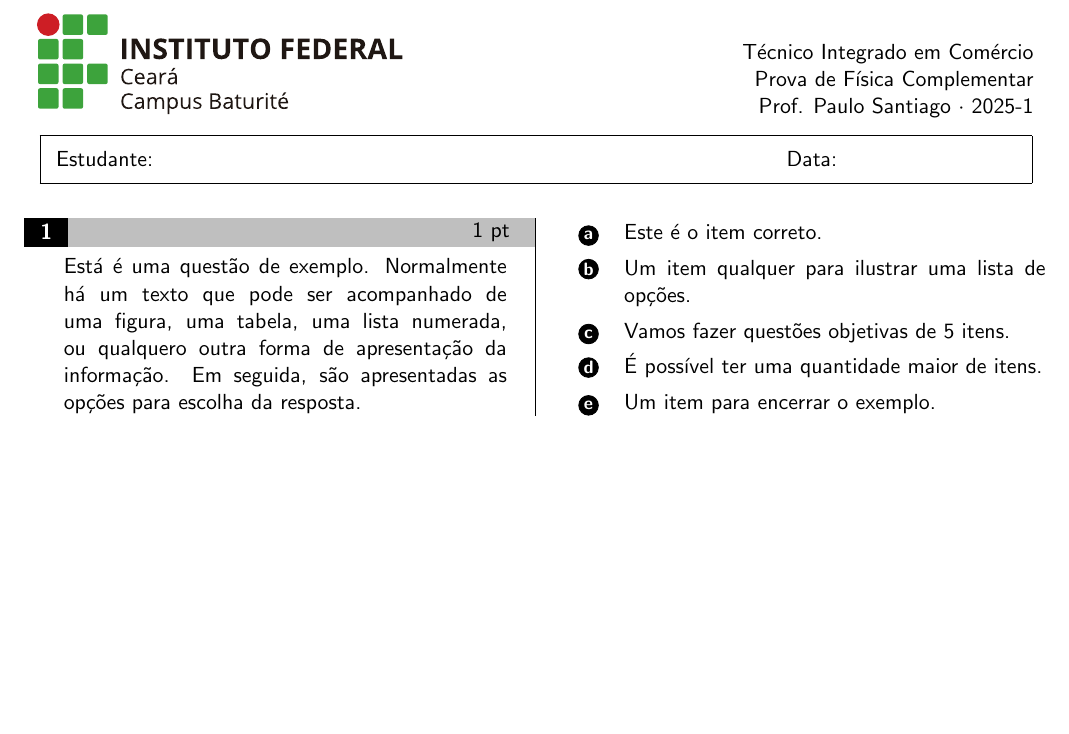
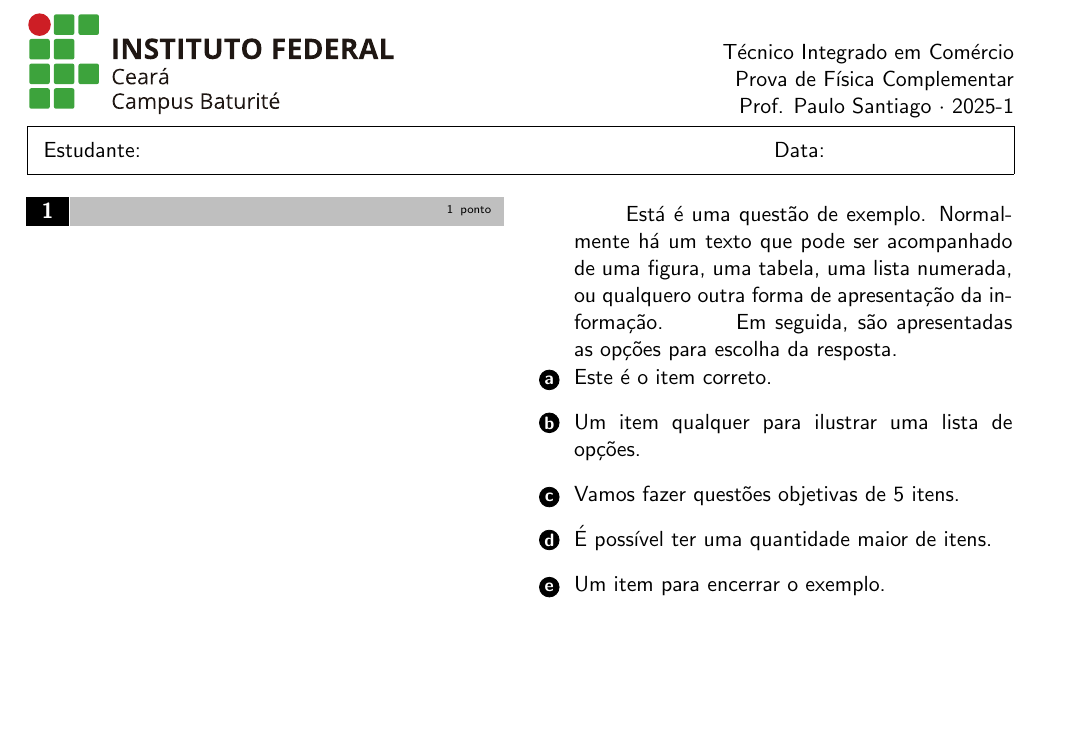
Before and after one commit to paulohsm/provatex, a LaTeX problem sheet (prova.tex): part of the page, cut so that both start at the same text. Compiled offline with pdfLaTeX.

Commit message:
Uma versão que produz o resultado desejado mas depende de uma série de implementações manuais que precisarão ser ajustadas. Falta implementar a geração do gabarito.

```diff
--- a/prova.tex
+++ b/prova.tex
@@ -1,4 +1,4 @@
-\documentclass[addpoints, brazil, 11pt]{exam}
+\documentclass[brazil, 11pt]{exam}
 \usepackage[brazil]{babel}
 \usepackage{multicol}
 \usepackage{amsmath}
@@ -16,13 +16,17 @@
             bottom=15mm, %
             left=15mm, %
             right=15mm, %
-            footskip=2mm %,
+            footskip=2mm]{geometry}%,
             %showframe] %
-            ]{geometry}
+            %{geometry}
+
+% Configurando parágrafos
+\setlength{\parindent}{0cm}
+\setlength{\parskip}{1em}
 
 % Configuração das colunas do documento
-\setlength{\columnsep}{1cm}
-\setlength{\columnseprule}{0.2pt}
+\setlength{\columnsep}{0.0cm}
+\setlength{\columnseprule}{0.0pt}
 
 % Alterando a fonte
 \renewcommand{\familydefault}{\sfdefault}
@@ -40,11 +44,10 @@
 \DeclareSIUnit{\batimentos}{batimentos}
 
 % Define a unidade da pontuação como " pt"
-\pointpoints{pt}{pts}
-
+\pointpoints{\tiny ponto}{\tiny pontos}
 
 % Ambiente customizado para enunciar questões
-\qformat{\hspace{-.25em}
+\qformat{\hspace{-1.4em}
     \tikz[baseline=(X.south)]{
         \node[minimum width=2em,
             minimum height=3ex,
@@ -54,17 +57,18 @@
             inner sep=0pt,
             outer sep=0pt] (X) {\textbf{\thequestion}}
     }
-    \hspace{-0.44em}
+    \hspace{-2.84em}
     \tikz[baseline=(X.south)]{
-        \node[minimum width=\columnwidth-0.7em,
+        \node[minimum width=0.85\columnwidth,
             minimum height=3ex,
             shape=rectangle,
             fill=lightgray,
-            text width=\columnwidth-3em,
+            text width=0.8\columnwidth,
             align=right,
             inner sep=0pt,
-            outer sep=0pt] (X) {\thepoints}
+            outer sep=0pt] (X) {\tiny\thepoints}
     }
+    \vspace{1ex}
 }
 
 % Circulo decorativo das respostas alternativas
@@ -81,8 +85,9 @@
 
 % Indentando letras das opções:
 \renewcommand{\choiceshook}{%
-    \setlength{\leftmargin}{1em}%
-    \setlength{\labelwidth}{1em}%
+    \setlength{\leftmargin}{0.0em}%
+    \setlength{\labelwidth}{0.0em}%
+    \setlength{\labelsep}{0.0em}%
     %\setlength{\labelwidth}{-\labelsep}%
     %\addtolength{\itemindent}{\labelwidth}%
 }
@@ -94,31 +99,32 @@
 % Redefinindo o \maketitle para a classe exam
 \makeatletter
 \renewcommand{\maketitle}{%
-    \begin{table}[t]
-        \begin{tabularx}{\linewidth}{Y Z}
+    \noindent\hspace*{-0.4em}%
+    %\begin{table}[t]
+        \begin{tabularx}{\dimexpr\linewidth-0.5em}{Y Z}
             \multirow{4}{*}{\includegraphics{logo-ifce-bat-11pt.pdf}}
             & \\
             & \curso \\
             & \noindent\atividade\ de \disciplina\\
-            & \professor $ \cdot$ \semestre \\
+            & \professor $ \cdot$ \periodo \\
         \end{tabularx}
-        \vspace{-0.5cm}
-    \end{table}
+        \vspace{-2ex}
+    %\end{table}
 
-    \noindent
+    \noindent\hspace*{-0.9em}
     \setlength{\fboxsep}{8pt}
     \setlength{\fboxrule}{0.25pt}
-    \fbox{Estudante:\hspace{11cm} Data:\hspace{3.15cm}}
-    \vspace{1em}
+    \fbox{Estudante:\hspace{11cm} Data:\hspace{3.05cm}}
+    \vspace{1ex}
 }
 \makeatother
 
-% Informações para documento
+% Identificação do documento
 \newcommand{\curso}{Técnico Integrado em Comércio}
 \newcommand{\disciplina}{Física Complementar}
 \newcommand{\atividade}{Prova}
 \newcommand{\professor}{Prof. Paulo Santiago }
-\newcommand{\semestre}{2025-1}
+\newcommand{\periodo}{2025-1}
 
 \begin{document}
 
@@ -129,9 +135,10 @@
 
 \begin{questions}
 
-\begin{question}[1]
-    Está é uma questão de exemplo. Normalmente há um texto que pode ser acompanhado de uma figura, uma tabela, uma lista numerada, ou qualquero outra forma de apresentação da informação.
-    Em seguida, são apresentadas as opções para escolha da resposta.
+\begin{question}[1] % Enem 2012 PPL
+\begin{minipage}{0.93\linewidth}\vspace{1ex}
+\hspace{2em} Está é uma questão de exemplo. Normalmente há um texto que pode ser acompanhado de uma figura, uma tabela, uma lista numerada, ou qualquero outra forma de apresentação da informação.
+\hspace{2em} Em seguida, são apresentadas as opções para escolha da resposta.
 \begin{choices}
     \CorrectChoice Este é o item correto.
     \choice Um item qualquer para ilustrar uma lista de opções.
@@ -139,10 +146,10 @@
     \choice É possível ter uma quantidade maior de itens.
     \choice Um item para encerrar o exemplo.
 \end{choices}
+\end{minipage}
 \end{question}
 
-
-
+%\vfill\null\columnbreak
 
 \end{questions}
 
@@ -152,6 +159,7 @@
 % Total de pontos
 \begin{center}
 %\gradetable[h][questions]
+\printanswers
 \end{center}
 
 \end{document}
```
Lines whose indentation alone changed are shown as unchanged.
